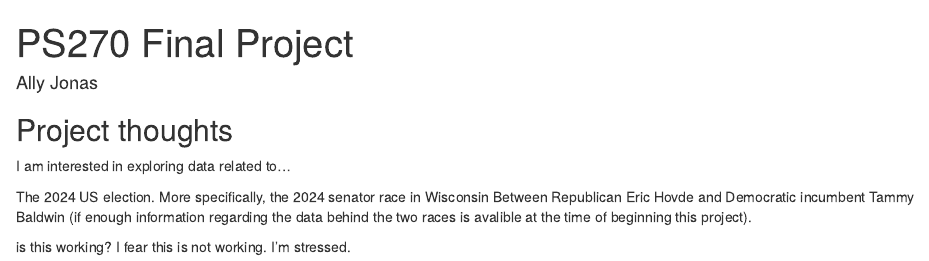
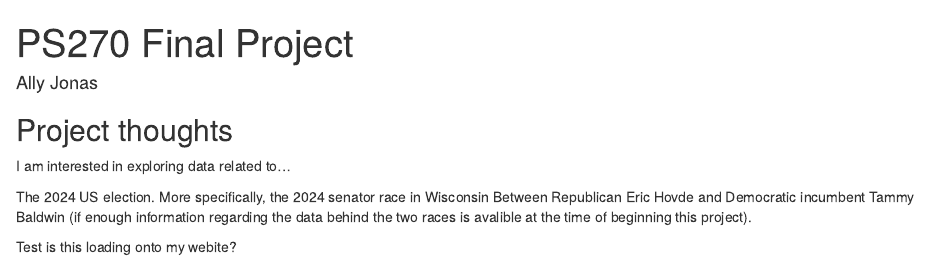
Before and after one commit to allyjonas/ps270-final-project-jonas, an R Markdown document (index.Rmd): the page in a window 1100 px wide, from its top. Rendered offline with R 4.5, knitr and Pandoc, with nearby package versions; drawn as R Markdown's standard HTML page in place of the format the file asks for.

Commit message:
Test to see if this loads on website

```diff
--- a/index.Rmd
+++ b/index.Rmd
@@ -16,4 +16,4 @@ I am interested in exploring data related to...
 
 The 2024 US election. More specifically, the 2024 senator race in Wisconsin Between Republican Eric Hovde and Democratic incumbent Tammy Baldwin (if enough information regarding the data behind the two races is avalible at the time of beginning this project).
 
-is this working? I fear this is not working. I'm stressed.
+Test is this loading onto my webite?
```
Also changed, not shown: index.html.
